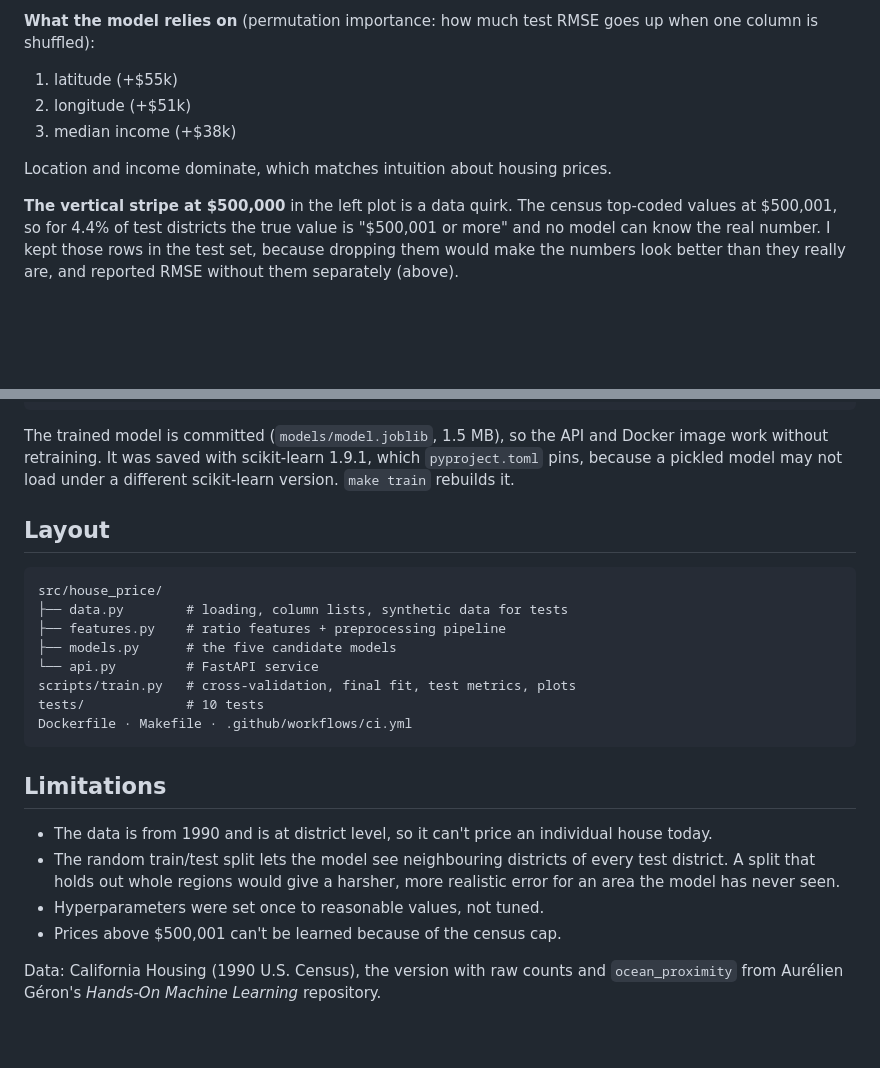
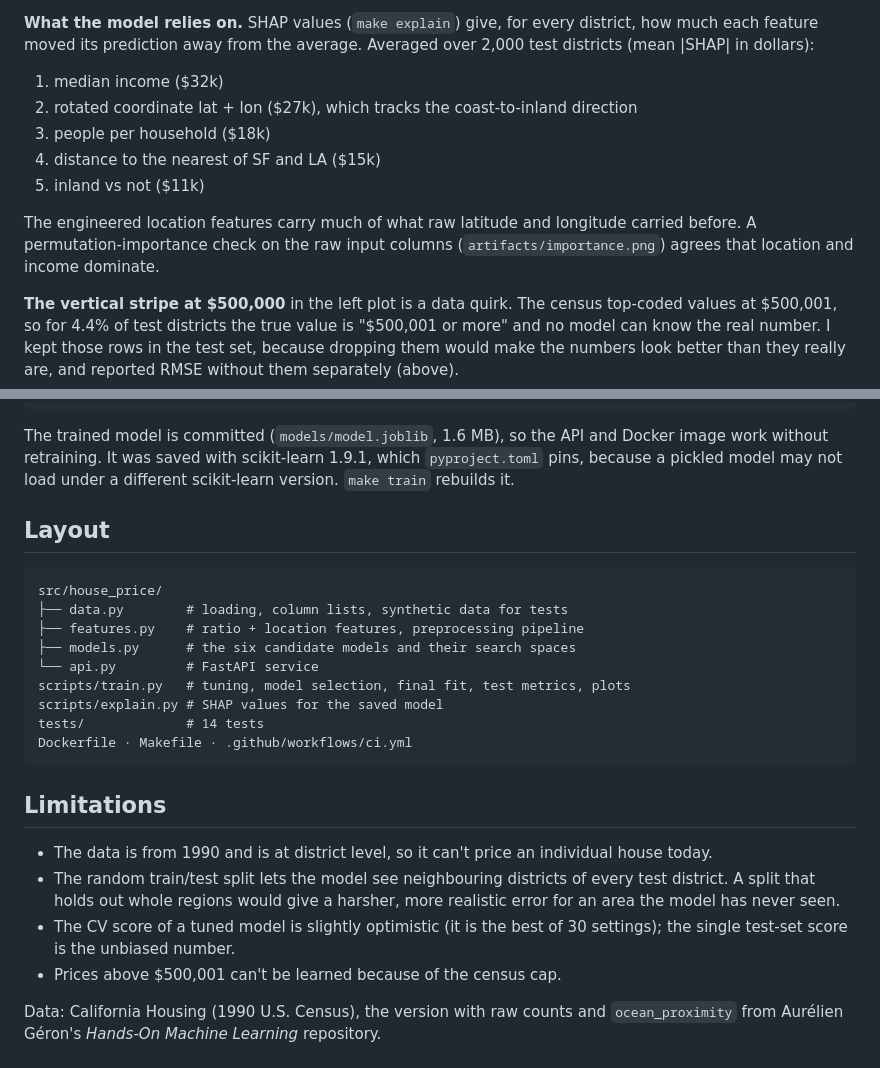
Before and after one commit to John-Ferd/house-price-ml, a Markdown page: README.md, 2 parts joined by grey strips. Rendered like a GitHub page; blank space fills up the shorter version.

````diff
--- a/README.md
+++ b/README.md
@@ -40,10 +45,12 @@ Each row is one census block group: its location, the age of its houses, room an
 
-**What the model relies on** (permutation importance: how much test RMSE goes up when one column is shuffled):
-1. latitude (+$55k)
-2. longitude (+$51k)
-3. median income (+$38k)
+**What the model relies on.** SHAP values (`make explain`) give, for every district, how much each feature moved its prediction away from the average. Averaged over 2,000 test districts (mean |SHAP| in dollars):
+1. median income ($32k)
+2. rotated coordinate lat + lon ($27k), which tracks the coast-to-inland direction
+3. people per household ($18k)
+4. distance to the nearest of SF and LA ($15k)
+5. inland vs not ($11k)
 
-Location and income dominate, which matches intuition about housing prices.
+The engineered location features carry much of what raw latitude and longitude carried before. A permutation-importance check on the raw input columns (`artifacts/importance.png`) agrees that location and income dominate.
 
 **The vertical stripe at $500,000** in the left plot is a data quirk. The census top-coded values at $500,001, so for 4.4% of test districts the true value is "$500,001 or more" and no model can know the real number. I kept those rows in the test set, because dropping them would make the numbers look better than they really are, and reported RMSE without them separately (above).
 
@@ -126,18 +132,19 @@ make test
 make serve                 # or: make docker
 ```
 
-The trained model is committed (`models/model.joblib`, 1.5 MB), so the API and Docker image work without retraining. It was saved with scikit-learn 1.9.1, which `pyproject.toml` pins, because a pickled model may not load under a different scikit-learn version. `make train` rebuilds it.
+The trained model is committed (`models/model.joblib`, 1.6 MB), so the API and Docker image work without retraining. It was saved with scikit-learn 1.9.1, which `pyproject.toml` pins, because a pickled model may not load under a different scikit-learn version. `make train` rebuilds it.
 
 ## Layout
 
 ```
 src/house_price/
 ├── data.py        # loading, column lists, synthetic data for tests
-├── features.py    # ratio features + preprocessing pipeline
-├── models.py      # the five candidate models
+├── features.py    # ratio + location features, preprocessing pipeline
+├── models.py      # the six candidate models and their search spaces
 └── api.py         # FastAPI service
-scripts/train.py   # cross-validation, final fit, test metrics, plots
-tests/             # 10 tests
+scripts/train.py   # tuning, model selection, final fit, test metrics, plots
+scripts/explain.py # SHAP values for the saved model
+tests/             # 14 tests
 Dockerfile · Makefile · .github/workflows/ci.yml
 ```
 
@@ -145,7 +152,7 @@ Dockerfile · Makefile · .github/workflows/ci.yml
 
 - The data is from 1990 and is at district level, so it can't price an individual house today.
 - The random train/test split lets the model see neighbouring districts of every test district. A split that holds out whole regions would give a harsher, more realistic error for an area the model has never seen.
-- Hyperparameters were set once to reasonable values, not tuned.
+- The CV score of a tuned model is slightly optimistic (it is the best of 30 settings); the single test-set score is the unbiased number.
 - Prices above $500,001 can't be learned because of the census cap.
 
 Data: California Housing (1990 U.S. Census), the version with raw counts and `ocean_proximity` from Aurélien Géron's *Hands-On Machine Learning* repository.
````
Also changed, not shown: other parts of README.md (+44 -40 lines), artifacts/importance.png, artifacts/pred_vs_actual.png, artifacts/shap_summary.png (added), 12 other files.
